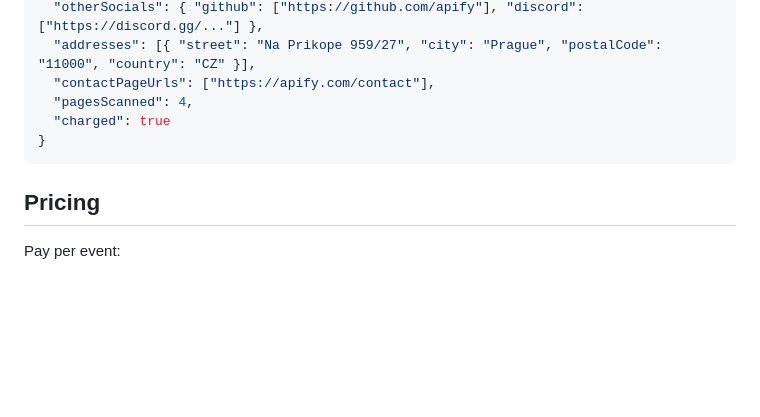
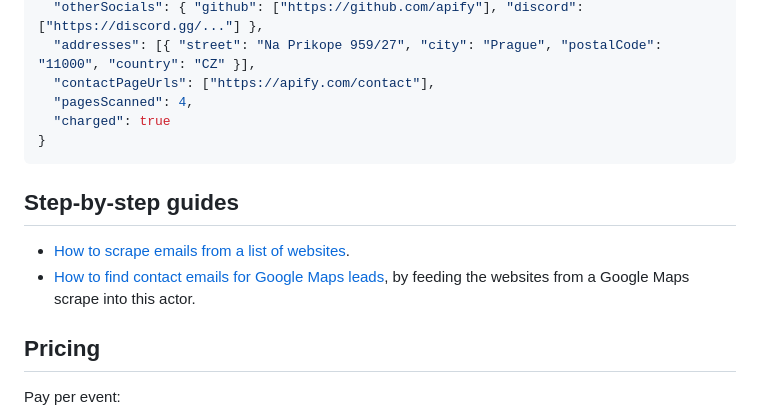
Before and after one commit to goudastudios/gouda-studios-agent-tools, a Markdown page: actors/website-contact-extractor/README.md, the part around one of its changes. Rendered like a GitHub page; blank space fills up the shorter version.

````diff
--- a/actors/website-contact-extractor/README.md
+++ b/actors/website-contact-extractor/README.md
@@ -70,6 +73,11 @@ Turn a list of websites into a clean lead sheet. Paste domains or URLs, and get
 }
 ```
 
+## Step-by-step guides
+
+- [How to scrape emails from a list of websites](https://gouda-studios-agent-tools.vercel.app/guides/how-to-scrape-emails-from-a-list-of-websites/).
+- [How to find contact emails for Google Maps leads](https://gouda-studios-agent-tools.vercel.app/guides/how-to-find-contact-emails-for-google-maps-leads/), by feeding the websites from a Google Maps scrape into this actor.
+
 ## Pricing
 
 Pay per event:
````
Also changed, not shown: other parts of actors/website-contact-extractor/README.md (+14 -5 lines), actors/youtube-transcript-extractor/README.md (+5 -0 lines).
